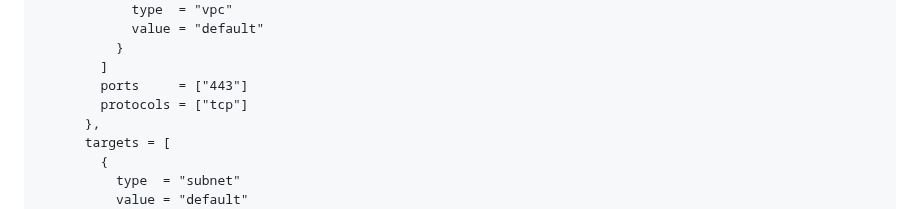
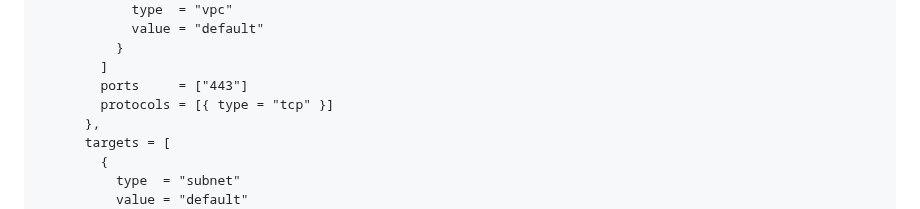
Before and after one commit to oxidecomputer/terraform-provider-oxide, a Markdown page: docs/resources/oxide_vpc_firewall_rules.md, the part around the change. Rendered like a GitHub page.

Commit message:
vpc_firewall_rules: fix incorrect example
The example was using the wrong schema for `rules.filters.protocols`.
Fixed that.

```diff
--- a/docs/resources/oxide_vpc_firewall_rules.md
+++ b/docs/resources/oxide_vpc_firewall_rules.md
@@ -36,7 +36,7 @@ resource "oxide_vpc_firewall_rules" "example" {
           }
         ]
         ports     = ["443"]
-        protocols = ["tcp"]
+        protocols = [{ type = "tcp" }]
       },
       targets = [
         {
```
